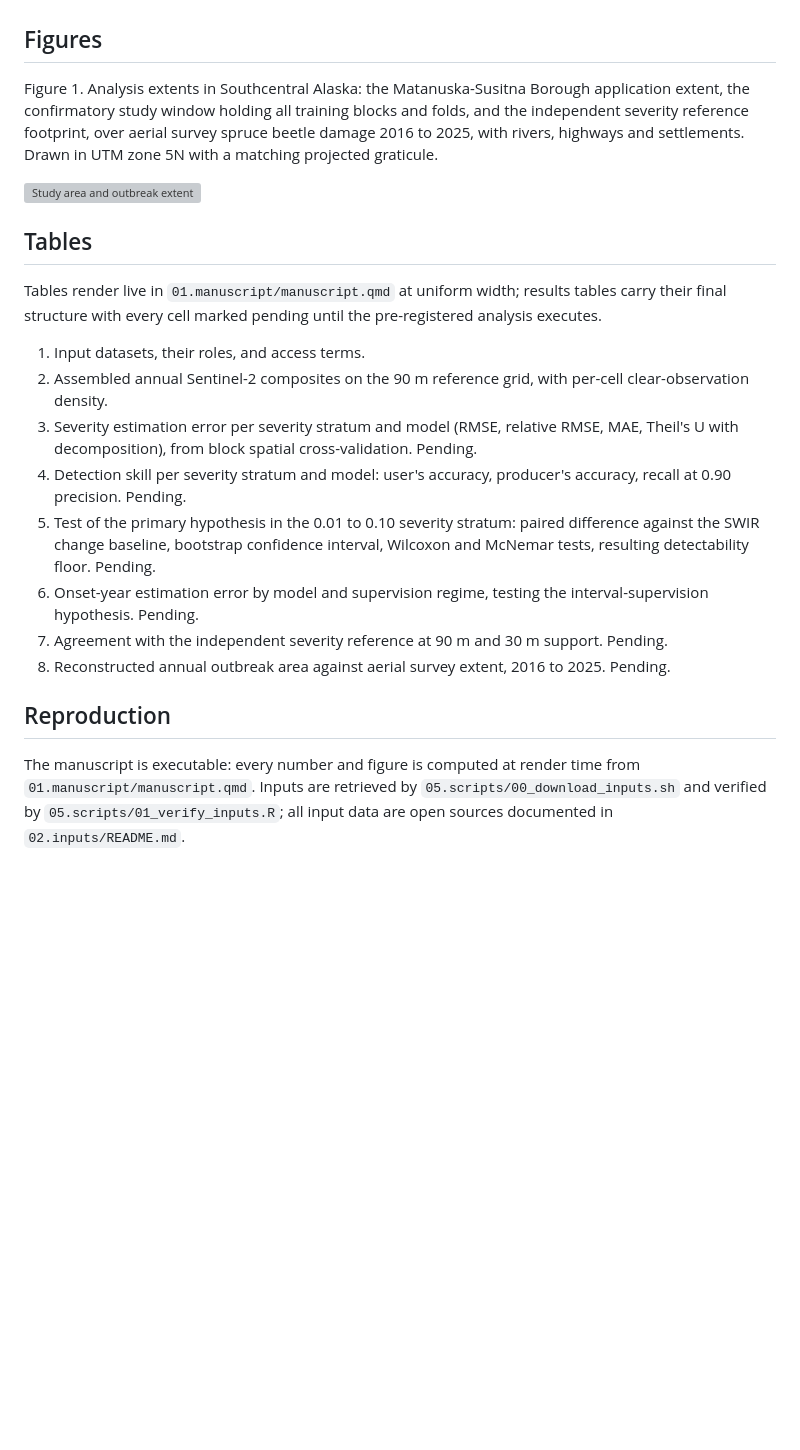
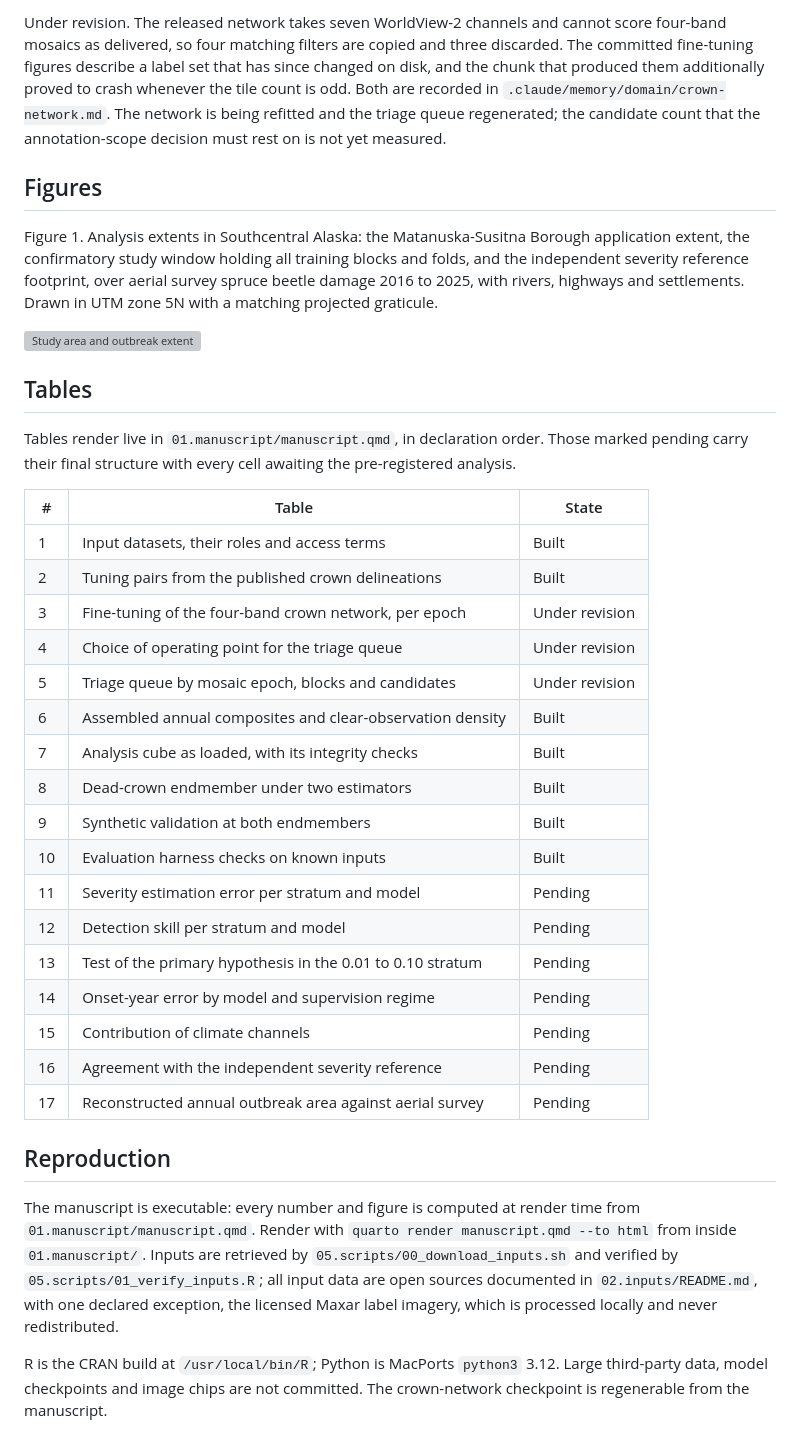
Before and after one commit to seamusrobertmurphy/deep-learn-alaska-spruce-beetle, a Markdown page: README.md, the part around one of its changes. Drawn GitHub-style; blank space fills up the shorter version; grey boxes are pictures that could not be loaded.

```diff
--- a/README.md
+++ b/README.md
@@ -10,3 +63,4 @@ Framed, surveyed, designed and pre-registered (frozen 2026-08-11, commit `7c73de
+Under revision. The released network takes seven WorldView-2 channels and cannot score four-band mosaics as delivered, so four matching filters are copied and three discarded. The committed fine-tuning figures describe a label set that has since changed on disk, and the chunk that produced them additionally proved to crash whenever the tile count is odd. Both are recorded in `.claude/memory/domain/crown-network.md`. The network is being refitted and the triage queue regenerated; the candidate count that the annotation-scope decision must rest on is not yet measured.
 
 ## Figures
 
@@ -16,17 +70,30 @@ Figure 1. Analysis extents in Southcentral Alaska: the Matanuska-Susitna Borough
 
 ## Tables
 
-Tables render live in `01.manuscript/manuscript.qmd` at uniform width; results tables carry their final structure with every cell marked pending until the pre-registered analysis executes.
+Tables render live in `01.manuscript/manuscript.qmd`, in declaration order. Those marked pending carry their final structure with every cell awaiting the pre-registered analysis.
 
-1. Input datasets, their roles, and access terms.
-2. Assembled annual Sentinel-2 composites on the 90 m reference grid, with per-cell clear-observation density.
-3. Severity estimation error per severity stratum and model (RMSE, relative RMSE, MAE, Theil's U with decomposition), from block spatial cross-validation. Pending.
-4. Detection skill per severity stratum and model: user's accuracy, producer's accuracy, recall at 0.90 precision. Pending.
-5. Test of the primary hypothesis in the 0.01 to 0.10 severity stratum: paired difference against the SWIR change baseline, bootstrap confidence interval, Wilcoxon and McNemar tests, resulting detectability floor. Pending.
-6. Onset-year estimation error by model and supervision regime, testing the interval-supervision hypothesis. Pending.
-7. Agreement with the independent severity reference at 90 m and 30 m support. Pending.
-8. Reconstructed annual outbreak area against aerial survey extent, 2016 to 2025. Pending.
+| # | Table | State |
+|---|---|---|
+| 1 | Input datasets, their roles and access terms | Built |
+| 2 | Tuning pairs from the published crown delineations | Built |
+| 3 | Fine-tuning of the four-band crown network, per epoch | Under revision |
+| 4 | Choice of operating point for the triage queue | Under revision |
+| 5 | Triage queue by mosaic epoch, blocks and candidates | Under revision |
+| 6 | Assembled annual composites and clear-observation density | Built |
+| 7 | Analysis cube as loaded, with its integrity checks | Built |
+| 8 | Dead-crown endmember under two estimators | Built |
+| 9 | Synthetic validation at both endmembers | Built |
+| 10 | Evaluation harness checks on known inputs | Built |
+| 11 | Severity estimation error per stratum and model | Pending |
+| 12 | Detection skill per stratum and model | Pending |
+| 13 | Test of the primary hypothesis in the 0.01 to 0.10 stratum | Pending |
+| 14 | Onset-year error by model and supervision regime | Pending |
+| 15 | Contribution of climate channels | Pending |
+| 16 | Agreement with the independent severity reference | Pending |
+| 17 | Reconstructed annual outbreak area against aerial survey | Pending |
 
 ## Reproduction
 
-The manuscript is executable: every number and figure is computed at render time from `01.manuscript/manuscript.qmd`. Inputs are retrieved by `05.scripts/00_download_inputs.sh` and verified by `05.scripts/01_verify_inputs.R`; all input data are open sources documented in `02.inputs/README.md`.
+The manuscript is executable: every number and figure is computed at render time from `01.manuscript/manuscript.qmd`. Render with `quarto render manuscript.qmd --to html` from inside `01.manuscript/`. Inputs are retrieved by `05.scripts/00_download_inputs.sh` and verified by `05.scripts/01_verify_inputs.R`; all input data are open sources documented in `02.inputs/README.md`, with one declared exception, the licensed Maxar label imagery, which is processed locally and never redistributed.
+
+R is the CRAN build at `/usr/local/bin/R`; Python is MacPorts `python3` 3.12. Large third-party data, model checkpoints and image chips are not committed. The crown-network checkpoint is regenerable from the manuscript.
```
Also changed, not shown: other parts of README.md (+55 -2 lines).
